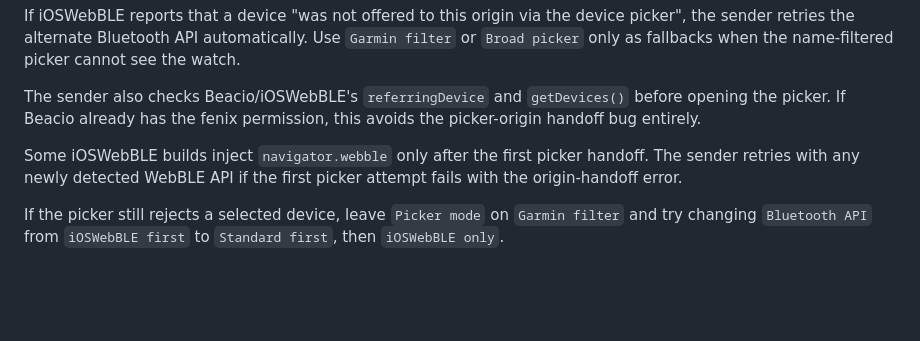
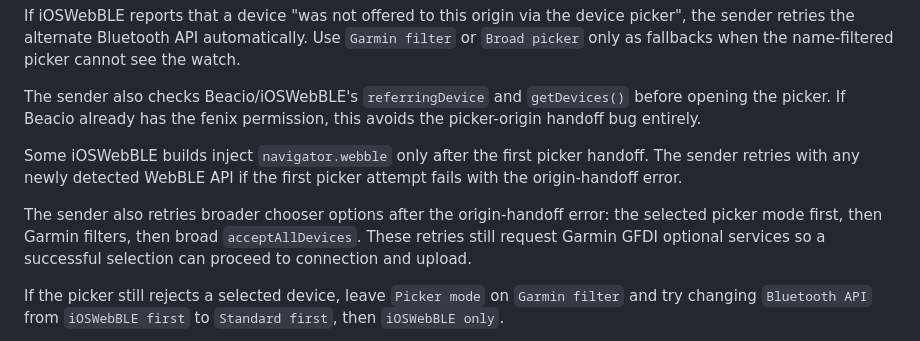
Before and after one commit to holcombe2400/garmin-prg-sender, a Markdown page: docs/ioswebble-sender/README.md, the part around the change. GitHub-like rendering; blank space fills up the shorter version.

Commit message:
Recover from iOSWebBLE picker option rejection

```diff
--- a/docs/ioswebble-sender/README.md
+++ b/docs/ioswebble-sender/README.md
@@ -37,6 +37,8 @@ The sender also checks Beacio/iOSWebBLE's `referringDevice` and `getDevices()` b
 
 Some iOSWebBLE builds inject `navigator.webble` only after the first picker handoff. The sender retries with any newly detected WebBLE API if the first picker attempt fails with the origin-handoff error.
 
+The sender also retries broader chooser options after the origin-handoff error: the selected picker mode first, then Garmin filters, then broad `acceptAllDevices`. These retries still request Garmin GFDI optional services so a successful selection can proceed to connection and upload.
+
 If the picker still rejects a selected device, leave `Picker mode` on `Garmin filter` and try changing `Bluetooth API` from `iOSWebBLE first` to `Standard first`, then `iOSWebBLE only`.
 
 Use `Log Bridge State` when the picker sees the watch but rejects it. Paste the details log back into the debugging thread; it shows whether Beacio is injected, active for the page origin, and which Bluetooth API object the sender is using.
```
